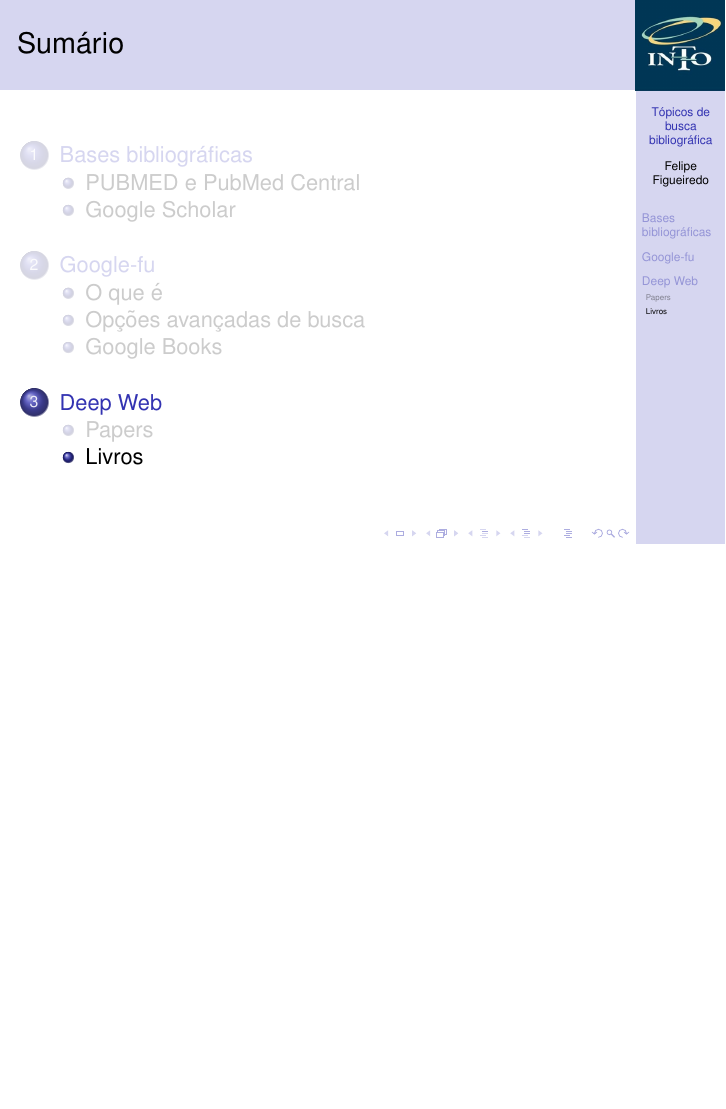
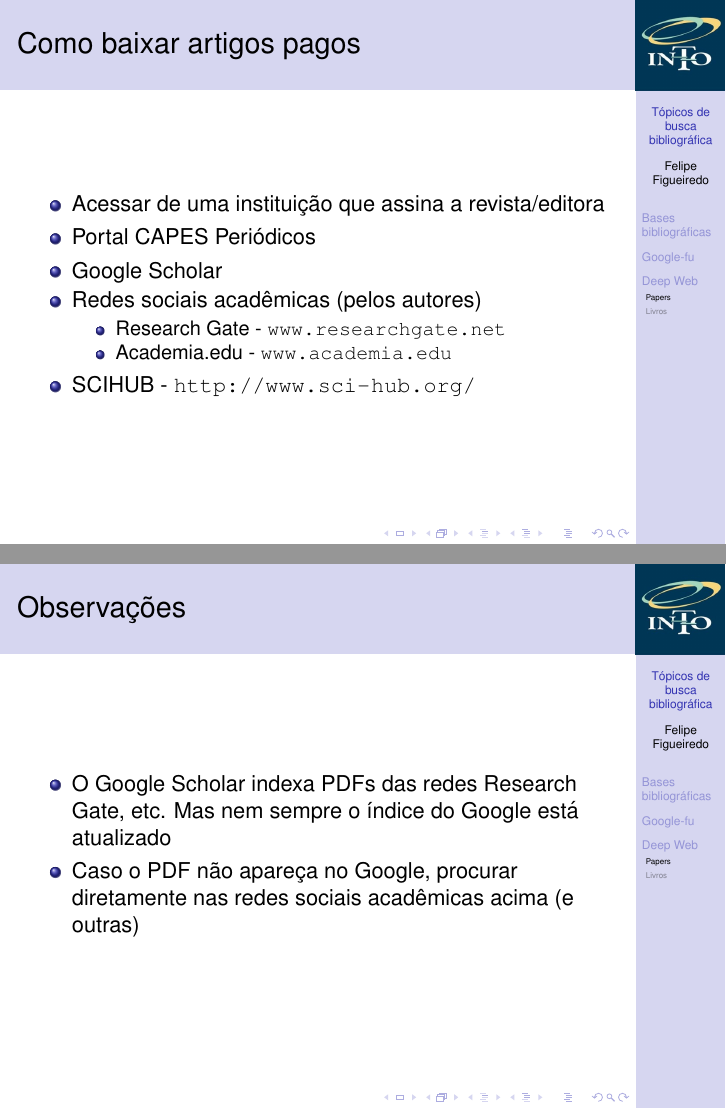
Before and after one commit to philsf/Metodologia_Cientifica, LaTeX slides (Aulas/MC - Aula Busca.tex): page 88 of 88 before the commit and pages 94 and 96 of 97 after it, the two joined at a grey line, the shorter picture padded with empty space. Compiled offline with pdfLaTeX.

Commit message:
* Aulas/MC - Aula Busca.tex: Deep web - papers

```diff
--- a/Aulas/MC - Aula Busca.tex
+++ b/Aulas/MC - Aula Busca.tex
@@ -454,6 +454,29 @@
 
 \subsection{Papers}
 
+\begin{frame}{Como baixar artigos pagos}
+  \begin{itemize}
+  \item Acessar de uma instituição que assina a revista/editora
+  \item Portal CAPES Periódicos
+  \item Google Scholar
+  \item Redes sociais acadêmicas (pelos autores)
+    \begin{itemize}
+    \item Research Gate - \url{www.researchgate.net}
+    \item Academia.edu - \url{www.academia.edu}
+    \end{itemize}
+  \item SCIHUB - \url{http://www.sci-hub.org/}
+  \end{itemize}
+\end{frame}
+
+\begin{frame}{Observações}
+  \begin{itemize}
+  \item O Google Scholar indexa PDFs das redes Research Gate, etc. Mas
+    nem sempre o índice do Google está atualizado
+  \item Caso o PDF não apareça no Google, procurar diretamente nas
+    redes sociais acadêmicas acima (e outras)
+  \end{itemize}
+\end{frame}
+
 \subsection{Livros}
 
 \end{document}
```
